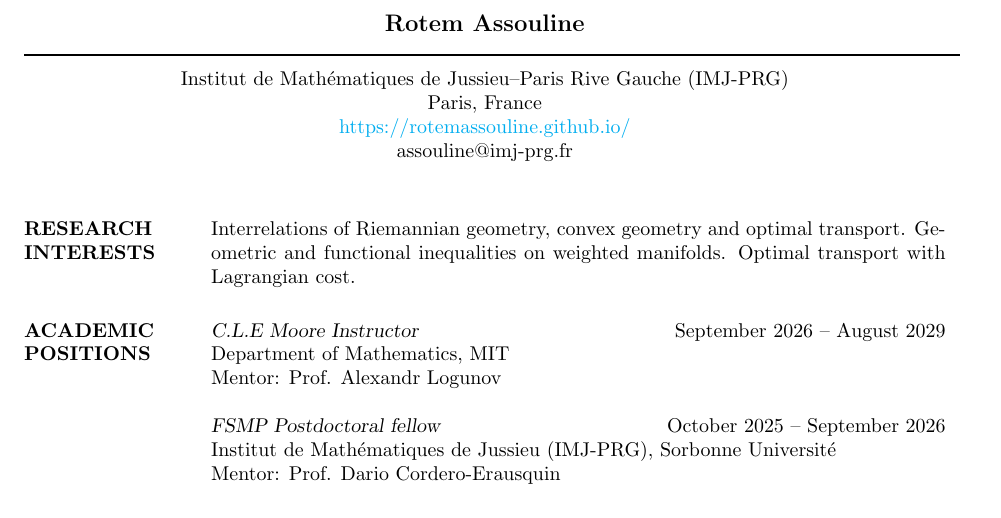
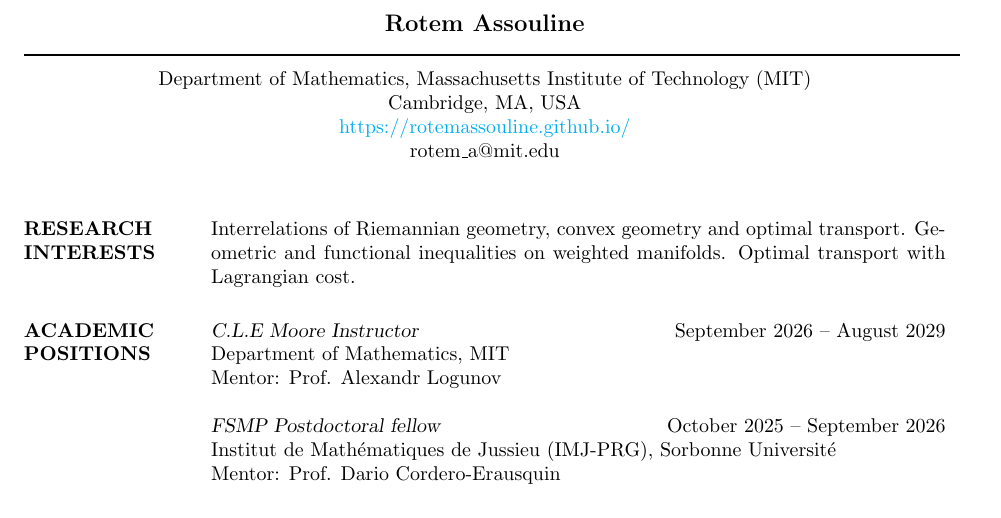
Before and after one commit to RotemAssouline/rotemassouline.github.io, a LaTeX CV (cv/cv.tex): part of page 1 of 3, cut so that both start at the same text. Compiled offline with pdfLaTeX.

Commit message:
Update CV header to MIT affiliation
Co-Authored-By: Claude Fable 5.1 <noreply@anthropic.com>
Claude-Session: https://claude.ai/code/session_01Wf4SZNmhqLz7tXnrPsSRoH

```diff
--- a/cv/cv.tex
+++ b/cv/cv.tex
@@ -24,10 +24,10 @@
 
 \moveleft\hoffset\vbox{\hrule width\resumewidth height 1pt}\smallskip
 
-\moveleft.5\hoffset\centerline{Institut de Mathématiques de Jussieu–Paris Rive Gauche (IMJ-PRG)}
-\moveleft.5\hoffset\centerline{Paris, France}
+\moveleft.5\hoffset\centerline{Department of Mathematics, Massachusetts Institute of Technology (MIT)}
+\moveleft.5\hoffset\centerline{Cambridge, MA, USA}
 \moveleft.5\hoffset\centerline{\href{https://rotemassouline.github.io/}{https://rotemassouline.github.io/}}
-\moveleft.5\hoffset\centerline{assouline@imj-prg.fr}
+\moveleft.5\hoffset\centerline{rotem\_a@mit.edu}
 
 
 \begin{resume}
```
